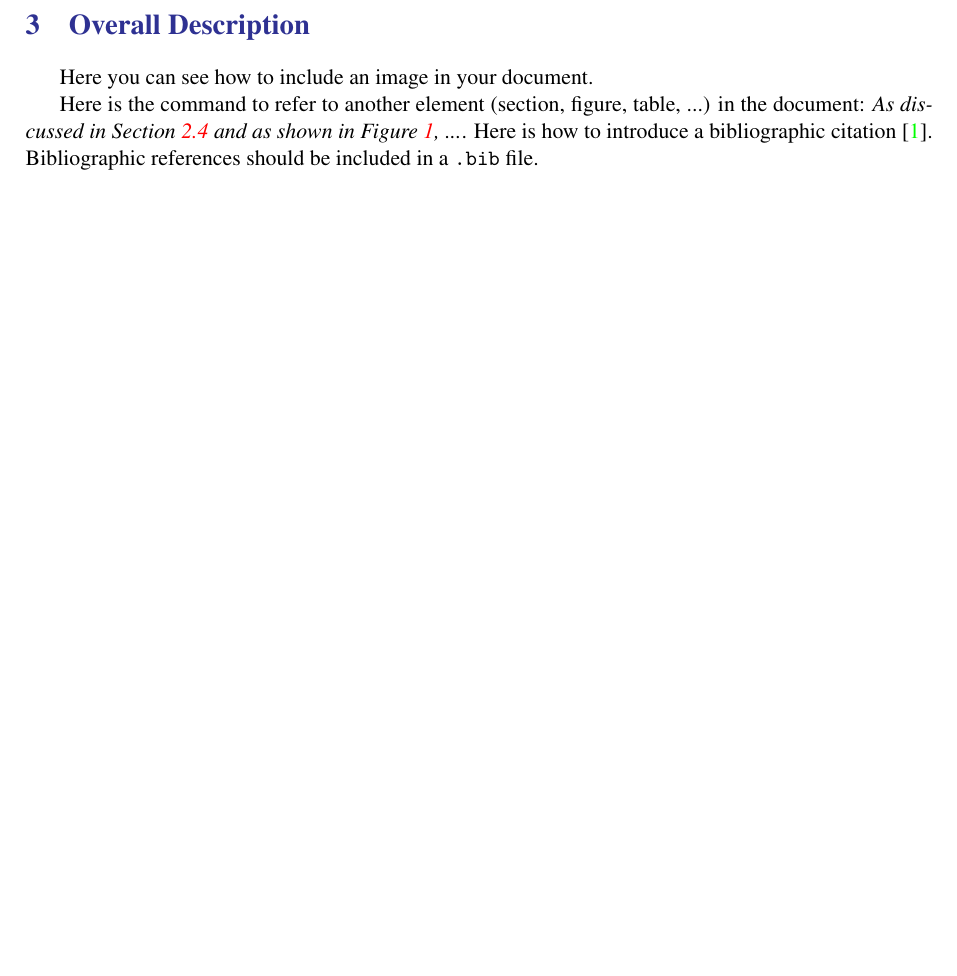
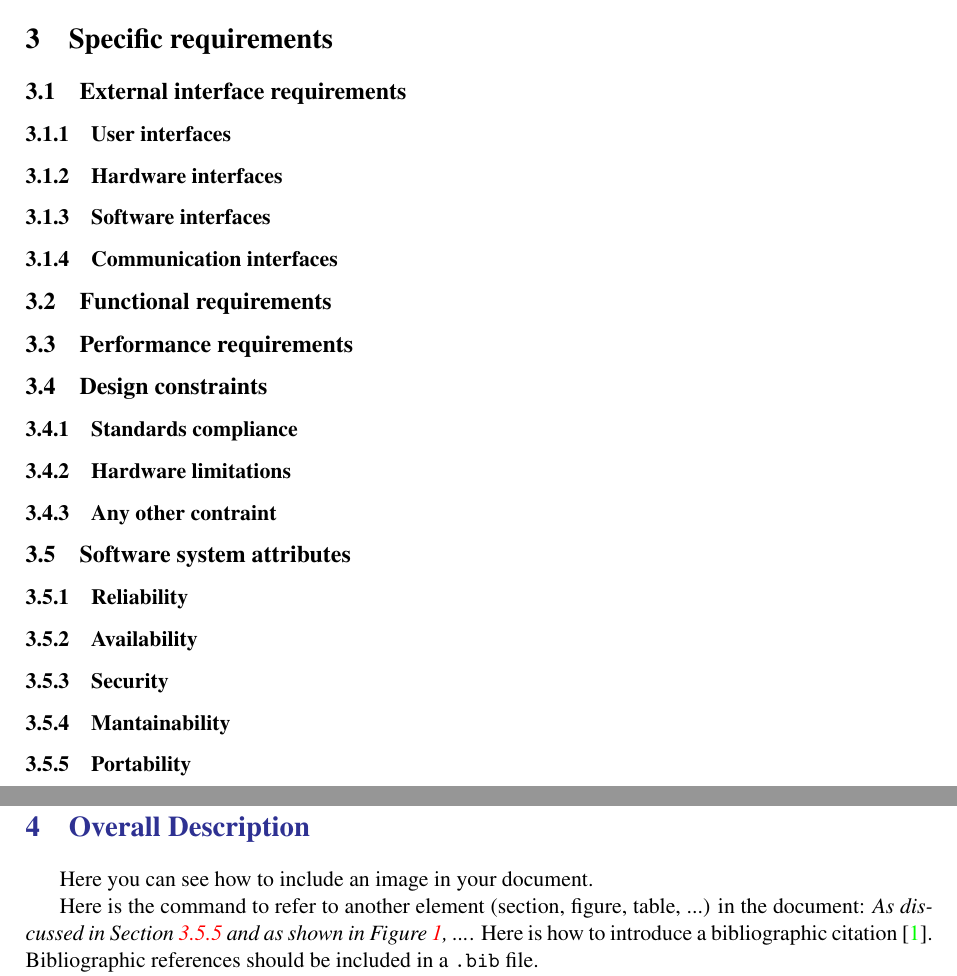
Before and after one commit to LudoLe/CLUP, a LaTeX document (latex/main.tex, which reads latex/Files/3-specific requirements.tex): part of page 8 of 14 before the commit and two parts of pages 9 and 10 of 16 after it, the two joined at a grey line, cut at the place of the change, the shorter picture padded with empty space. Compiled offline with pdfLaTeX; a LaTeX package or settings file that is missing is left out.

Commit message:
update structure of 3-specific requirements.tex

```diff
--- /dev/null
+++ b/latex/Files/3-specific requirements.tex
@@ -0,0 +1,18 @@
+\section{Specific requirements}
+\subsection{External interface requirements}
+\subsubsection{User interfaces}
+\subsubsection{Hardware interfaces}
+\subsubsection{Software interfaces}
+\subsubsection{Communication interfaces}
+\subsection{Functional requirements}
+\subsection{Performance requirements}
+\subsection{Design constraints}
+\subsubsection{Standards compliance}
+\subsubsection{Hardware limitations}
+\subsubsection{Any other contraint}
+\subsection{Software system attributes}
+\subsubsection{Reliability}
+\subsubsection{Availability}
+\subsubsection{Security}
+\subsubsection{Mantainability}
+\subsubsection{Portability}
--- a/latex/main.tex
+++ b/latex/main.tex
@@ -54,6 +54,9 @@
         \input{Files/2-overall description.tex}
         %------------------------------------------------------------------------------------------------------------------------------------------------
         \clearpage
+        \input{Files/3-specific requirements.tex}
+        %------------------------------------------------------------------------------------------------------------------------------------------------
+        \clearpage
         {\color{Blue}{\section{Overall Description}}}
         \label{sect:overview}
         \input{Files/overview}
```
Also changed, not shown: latex/Files/requirements.tex (deleted, +0 -1 lines).
